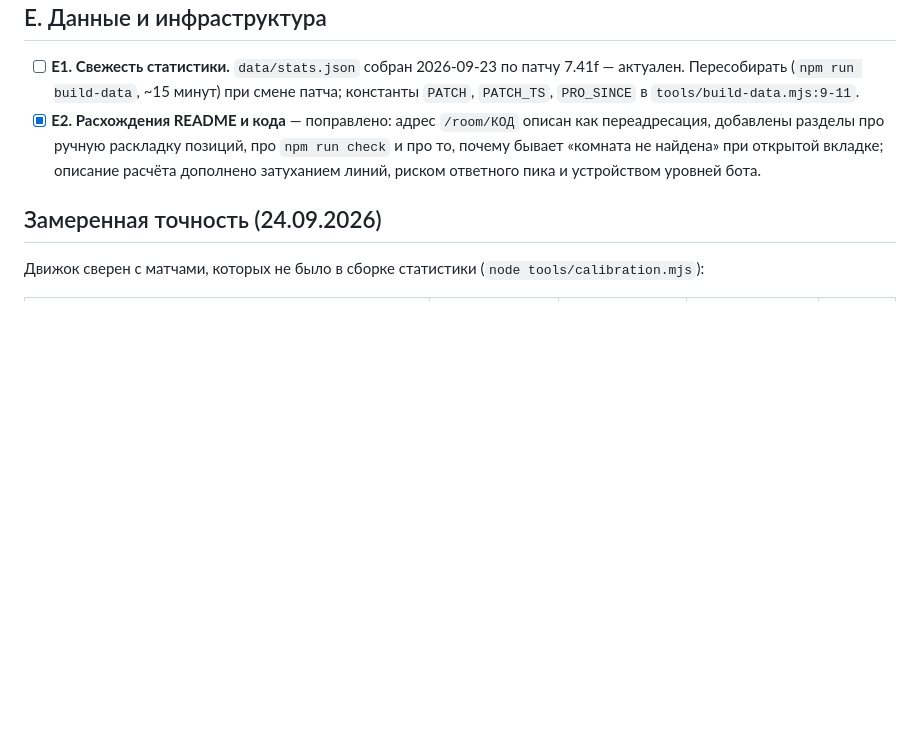
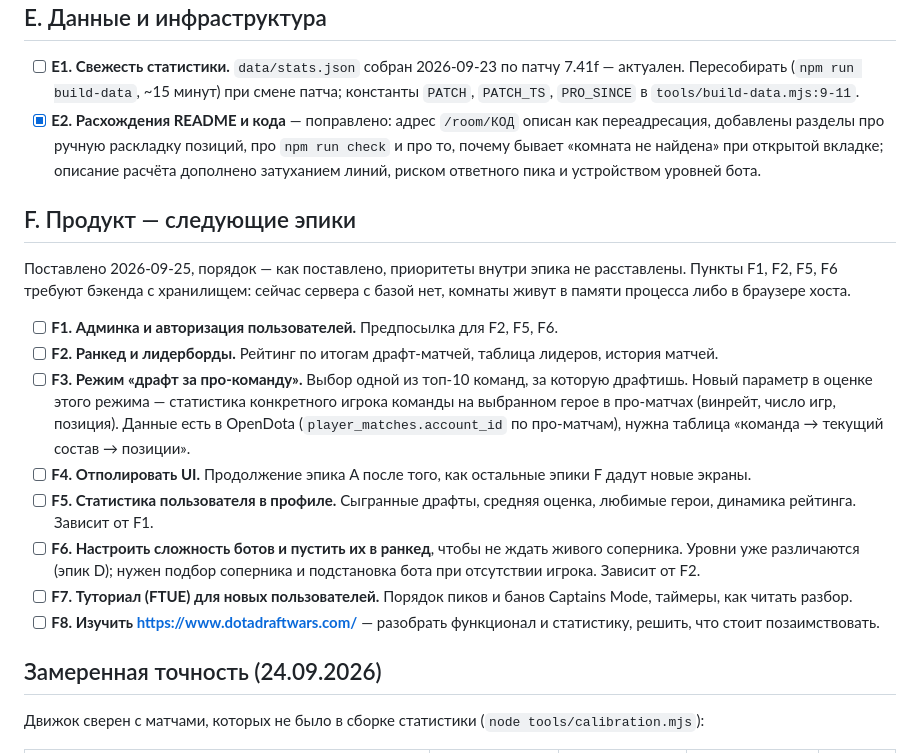
Before and after one commit to kioflex12/dota-draft-battle, a Markdown page: BACKLOG.md, the part around the change. GitHub-like rendering; blank space fills up the shorter version.

Commit message:
Add backlog
Co-Authored-By: Claude Fable 5.1 <noreply@anthropic.com>

```diff
--- a/BACKLOG.md
+++ b/BACKLOG.md
@@ -290,6 +290,30 @@
   «комната не найдена» при открытой вкладке; описание расчёта дополнено затуханием линий, риском
   ответного пика и устройством уровней бота.
 
+## F. Продукт — следующие эпики
+
+Поставлено 2026-09-25, порядок — как поставлено, приоритеты внутри эпика не расставлены.
+Пункты F1, F2, F5, F6 требуют бэкенда с хранилищем: сейчас сервера с базой нет, комнаты живут
+в памяти процесса либо в браузере хоста.
+
+- [ ] **F1. Админка и авторизация пользователей.** Предпосылка для F2, F5, F6.
+- [ ] **F2. Ранкед и лидерборды.** Рейтинг по итогам драфт-матчей, таблица лидеров, история матчей.
+- [ ] **F3. Режим «драфт за про-команду».** Выбор одной из топ-10 команд, за которую драфтишь.
+      Новый параметр в оценке этого режима — статистика конкретного игрока команды на выбранном
+      герое в про-матчах (винрейт, число игр, позиция). Данные есть в OpenDota
+      (`player_matches.account_id` по про-матчам), нужна таблица «команда → текущий состав →
+      позиции».
+- [ ] **F4. Отполировать UI.** Продолжение эпика A после того, как остальные эпики F дадут новые экраны.
+- [ ] **F5. Статистика пользователя в профиле.** Сыгранные драфты, средняя оценка, любимые герои,
+      динамика рейтинга. Зависит от F1.
+- [ ] **F6. Настроить сложность ботов и пустить их в ранкед**, чтобы не ждать живого соперника.
+      Уровни уже различаются (эпик D); нужен подбор соперника и подстановка бота при отсутствии
+      игрока. Зависит от F2.
+- [ ] **F7. Туториал (FTUE) для новых пользователей.** Порядок пиков и банов Captains Mode,
+      таймеры, как читать разбор.
+- [ ] **F8. Изучить https://www.dotadraftwars.com/** — разобрать функционал и статистику, решить,
+      что стоит позаимствовать.
+
 ## Замеренная точность (24.09.2026)
 
 Движок сверен с матчами, которых не было в сборке статистики (`node tools/calibration.mjs`):
```
